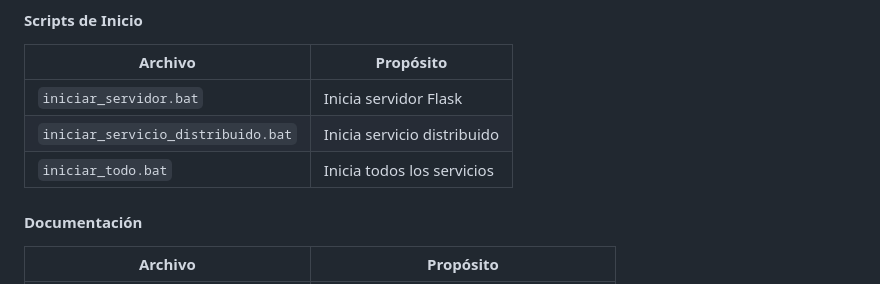
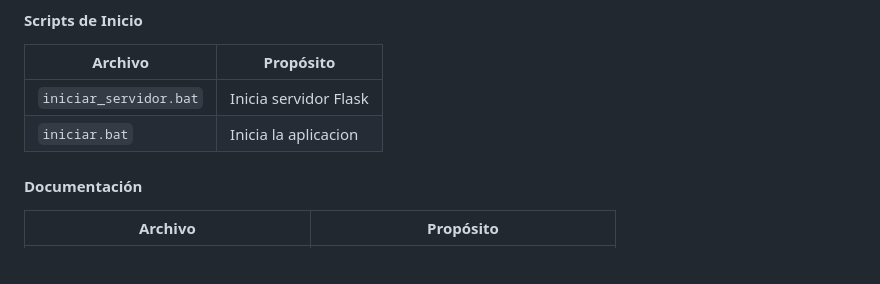
Before and after one commit to Dario2711/Activate, a Markdown page: t.p alan final/DOCUMENTACION_FUNCIONALIDADES.md, the part around the change. Rendered like a GitHub page.

```diff
--- a/t.p alan final/DOCUMENTACION_FUNCIONALIDADES.md
+++ b/t.p alan final/DOCUMENTACION_FUNCIONALIDADES.md
@@ -328,8 +328,7 @@ python -m app
 | Archivo | Propósito |
 |---------|-----------|
 | `iniciar_servidor.bat` | Inicia servidor Flask |
-| `iniciar_servicio_distribuido.bat` | Inicia servicio distribuido |
-| `iniciar_todo.bat` | Inicia todos los servicios |
+| `iniciar.bat` | Inicia la aplicacion
 
 #### Documentación
 
```
Also changed, not shown: t.p alan final/ARQUITECTURA_DISTRIBUIDA.md (deleted, +0 -227 lines).
